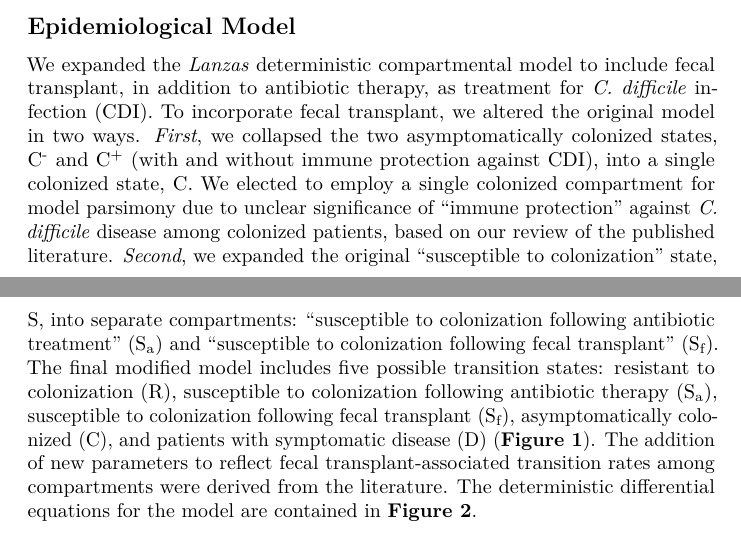
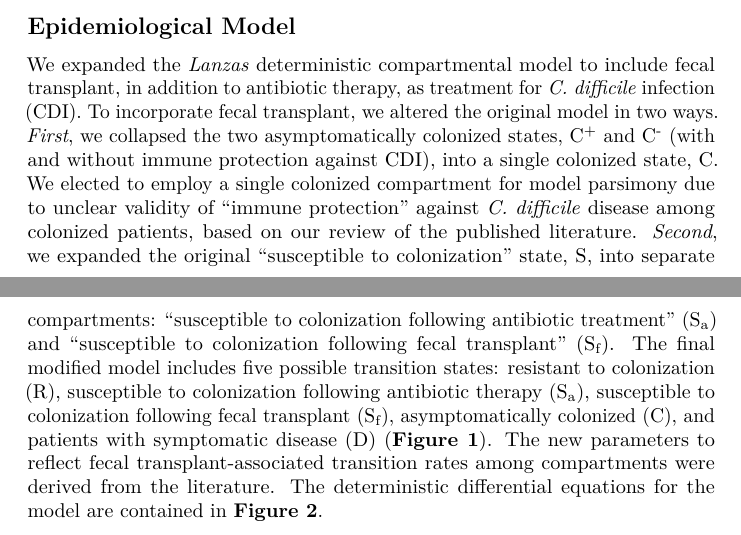
Before and after one commit to jacobcvt12/id_dynamics_project, an R Markdown document (doc/project.Rmd): two parts of pages 4 and 5 of 15, joined at a grey line, cut so that both start at the same text. Rendered offline with R 4.5, knitr and Pandoc, then LaTeX, with nearby package versions; some code elsewhere in the file could not run offline; common packages that the code uses without loading them are loaded.

Commit message:
paper model section - grammar/style

```diff
--- a/doc/project.Rmd
+++ b/doc/project.Rmd
@@ -192,10 +192,10 @@ We expanded the *Lanzas* deterministic compartmental model to include
 fecal transplant, in addition to antibiotic therapy, as treatment for
 *C. difficile* infection (CDI). To incorporate fecal transplant, we
 altered the original model in two ways. *First*, we collapsed the two
-asymptomatically colonized states, C^-^ and C^+^ (with and without
+asymptomatically colonized states, C^+^ and C^-^ (with and without
 immune protection against CDI), into a single colonized state, C. We
 elected to employ a single colonized compartment for model parsimony due
-to unclear significance of “immune protection” against *C. difficile*
+to unclear validity of “immune protection” against *C. difficile*
 disease among colonized patients, based on our review of the published
 literature. *Second*, we expanded the original “susceptible to
 colonization” state, S, into separate compartments: “susceptible to
@@ -205,7 +205,7 @@ model includes five possible transition states: resistant to
 colonization (R), susceptible to colonization following antibiotic
 therapy (S~a~), susceptible to colonization following fecal transplant
 (S~f~), asymptomatically colonized (C), and patients with symptomatic
-disease (D) (**Figure 1**). The addition of new parameters to reflect
+disease (D) (**Figure 1**). The new parameters to reflect
 fecal transplant-associated transition rates among compartments were
 derived from the literature. The deterministic differential equations
 for the model are contained in **Figure 2**.
```
